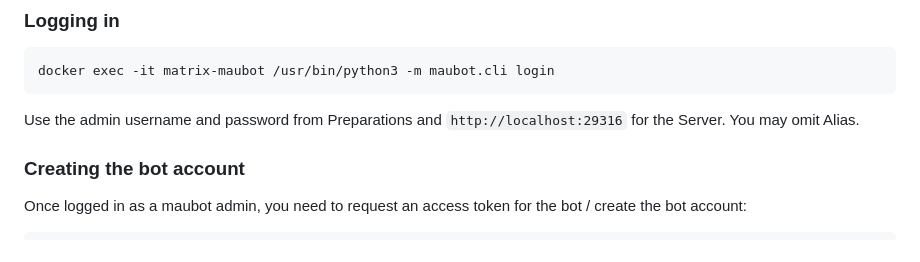
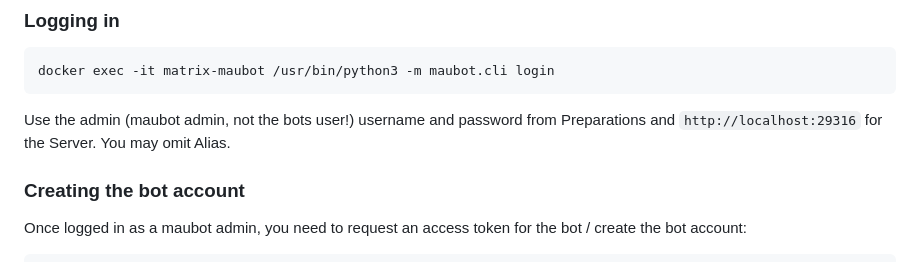
Before and after one commit to matrix-unibas/matrix-unibas, a Markdown page: server/docs/maubot.md, the part around the change. Rendered like a GitHub page.

````diff
--- a/server/docs/maubot.md
+++ b/server/docs/maubot.md
@@ -48,7 +48,7 @@ You can do this through the Ketesa admin UI or the documented commands. Create a
 docker exec -it matrix-maubot /usr/bin/python3 -m maubot.cli login
 ```
 
-Use the admin username and password from Preparations and `http://localhost:29316` for the Server. You may omit Alias.
+Use the admin (maubot admin, not the bots user!) username and password from Preparations and `http://localhost:29316` for the Server. You may omit Alias.
 
 ### Creating the bot account
 
````
Also changed, not shown: server/docs/admin-bot-setup.md (added, +237 -0 lines).
